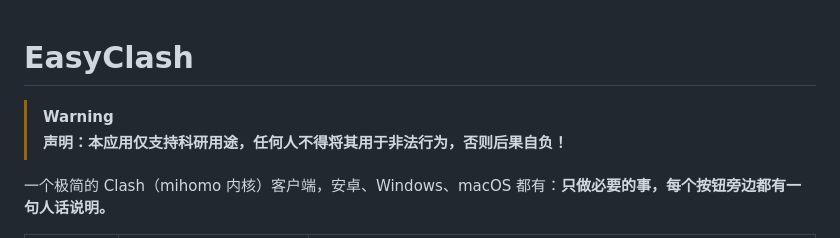
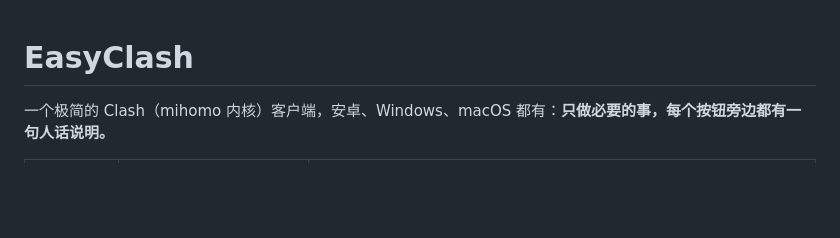
Before and after one commit to icangotoanywhere/EasyClash, a Markdown page: README.md, the part around the change. Drawn GitHub-style; blank space fills up the shorter version.

```diff
--- a/README.md
+++ b/README.md
@@ -1,7 +1,4 @@
 # EasyClash
-
-> [!WARNING]
-> **声明：本应用仅支持科研用途，任何人不得将其用于非法行为，否则后果自负！**
 
 一个极简的 Clash（mihomo 内核）客户端，安卓、Windows、macOS 都有：**只做必要的事，每个按钮旁边都有一句人话说明。**
 
```
